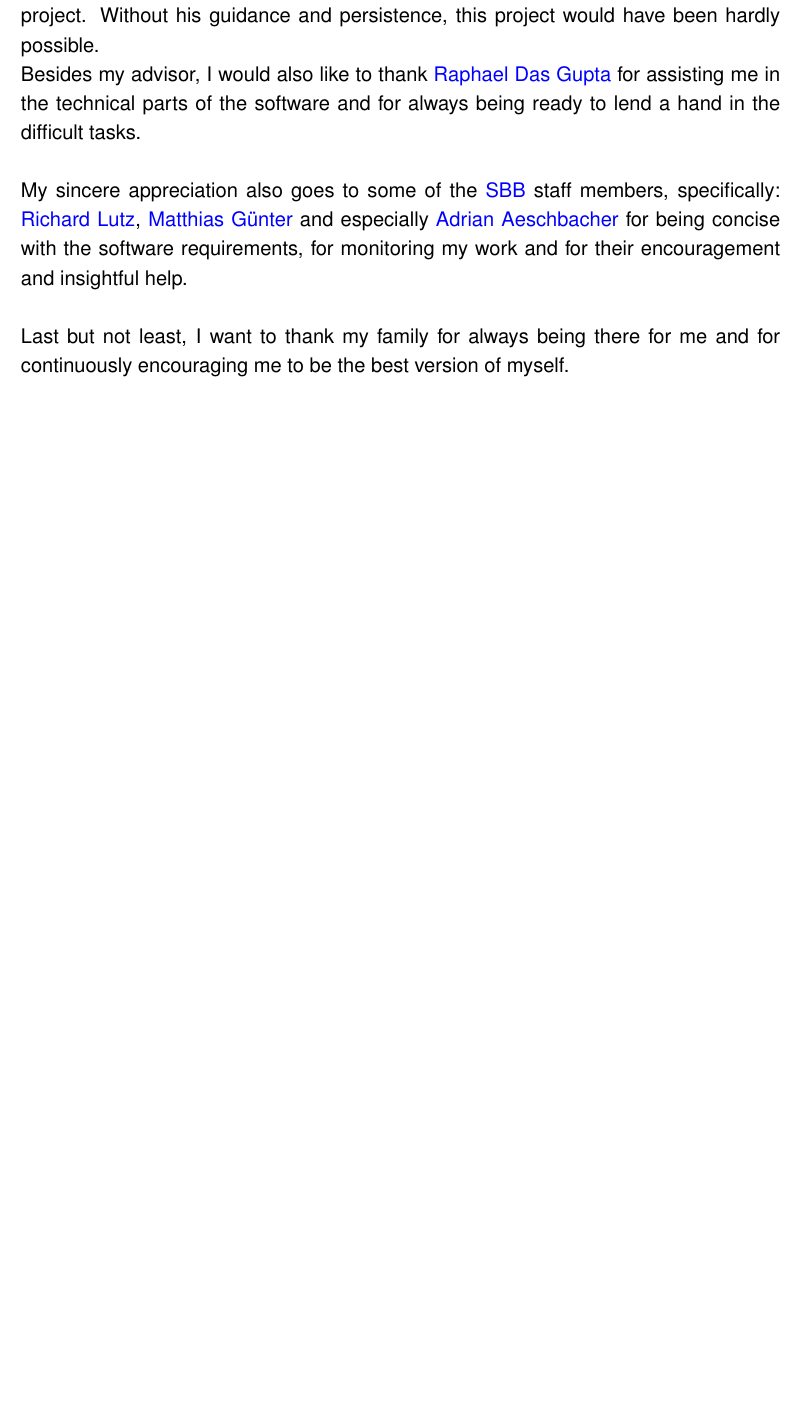
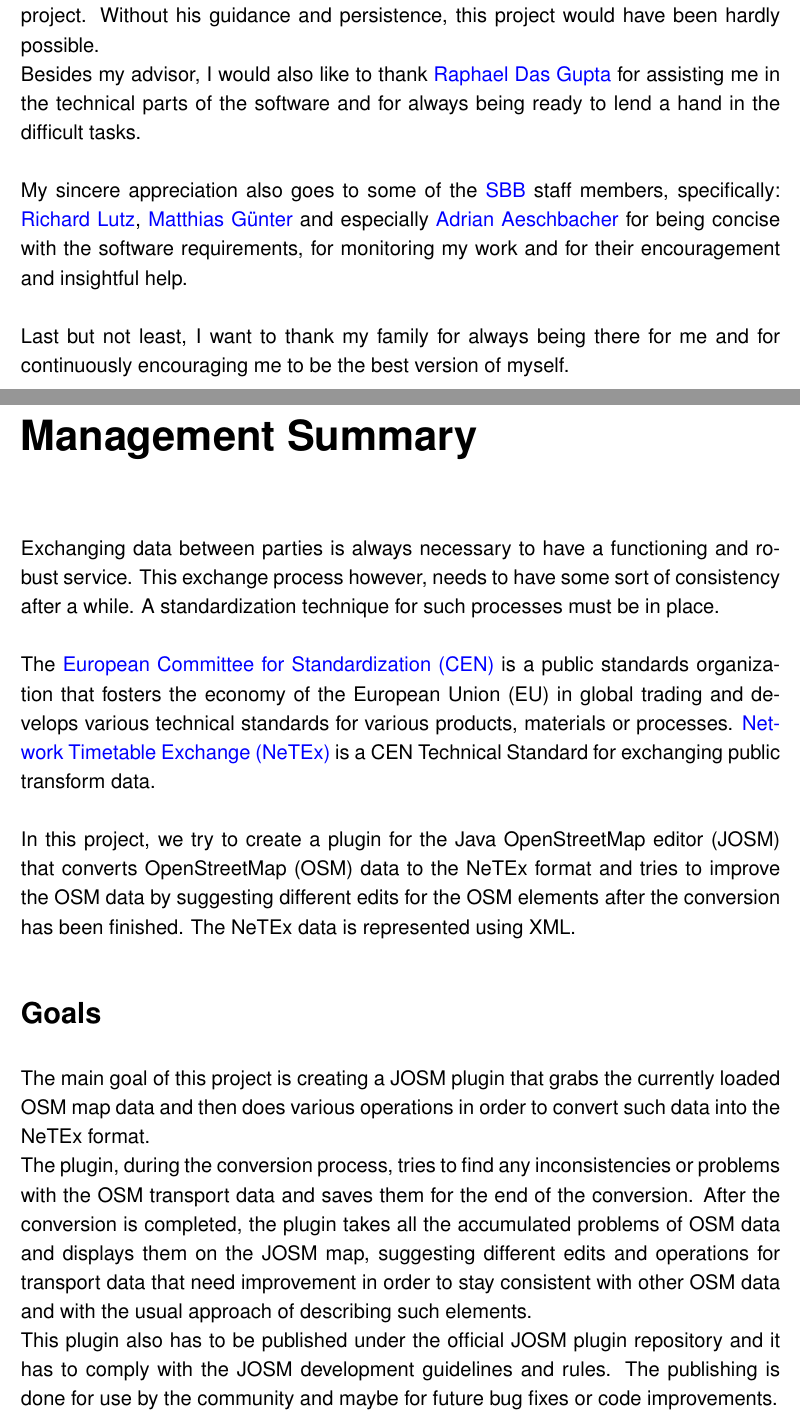
Before and after one commit to itstriolink/josm-plugin-netex-converter, a LaTeX thesis (documentation/Main.tex, which reads documentation/Chapters/ManagementSummary.tex): part of page 3 of 43 before the commit and two parts of pages 3 and 4 of 45 after it, the two joined at a grey line, cut so that both start at the same text, the shorter picture padded with empty space. The pictures show the PDF file documentation/Main.pdf that the author committed with the source.

Commit message:
Documentation - Almost finished

```diff
--- a/documentation/Chapters/ManagementSummary.tex
+++ b/documentation/Chapters/ManagementSummary.tex
@@ -1,4 +1,13 @@
 \addtocontents{toc}{\protect\setcounter{tocdepth}{0}}
 \addtotoc{Management Summary}
 \chapter*{Management Summary}
-\lipsum[2-4]
+Exchanging data between parties is always necessary to have a functioning and robust service. This exchange process however, needs to have some sort of consistency after a while. A standardization technique for such processes must be in place.\\
+\newline
+The \href{https://en.wikipedia.org/wiki/European_Committee_for_Standardization}{European Committee for Standardization (CEN)} is a public standards organization that fosters the economy of the European Union (EU) in global trading and develops various technical standards for various products, materials or processes. \href{http://netex-cen.eu/}{Network Timetable Exchange (NeTEx)} is a CEN Technical Standard for exchanging public transform data. \\
+\newline
+In this project, we try to create a plugin for the Java OpenStreetMap editor (JOSM) that converts OpenStreetMap (OSM) data to the NeTEx format and tries to improve the OSM data by suggesting different edits for the OSM elements after the conversion has been finished. The NeTEx data is represented using XML.
+\section*{Goals}
+The main goal of this project is creating a JOSM plugin that grabs the currently loaded OSM map data and then does various operations in order to convert such data into the NeTEx format.\\
+The plugin, during the conversion process, tries to find any inconsistencies or problems with the OSM transport data and saves them for the end of the conversion. After the conversion is completed, the plugin takes all the accumulated problems of OSM data and displays them on the JOSM map, suggesting different edits and operations for transport data that need improvement in order to stay consistent with other OSM data and with the usual approach of describing such elements.\\
+This plugin also has to be published under the official JOSM plugin repository and it has to comply with the JOSM development guidelines and rules. The publishing is done for use by the community and maybe for future bug fixes or code improvements.
+\section*{Results}
@@ -4,0 +17,3 @@
+	\centering
+	\begin{minipage}[b]{0.48\textwidth}
+		\includegraphics[width=\textwidth]{./Images/ArchitectureDesign/highlight_example.png}
@@ -5 +26,3 @@
+	\end{minipage}
+\end{figure}
 \newpage
@@ -11,0 +31,4 @@
+\newline
+Another very nice/important thing to add to this plugin would be implementing an algorithm for finding the associated transport objects within OSM. Some objects (like footpaths or steps) exist in or near stop places just for the purpose of leading to a platform, station etc. Such objects, don't have any tags that display what station or platform they serve. An algorithm/approach that finds such elements and their relations would be something that would improve the plugin's main algorithm by far.\\
+\newline
+New features can be added in the future to the plugin that would consider even more transport data (such as ferries, airports, metro stations etc) and even more NeTEx transport-related elements.
```
Also changed, not shown: documentation/Abstract/Abstract.tex (+1 -1 lines), documentation/Chapters/Results.tex (+0 -3 lines), documentation/Main.tex (+3 -3 lines), documentation/Images/ManagementSummary/netex_doc_example.png (added), documentation/Main.pdf, documentation/Chapters/ManagementSummary.tex (15 more changed lines), 6 other files.
